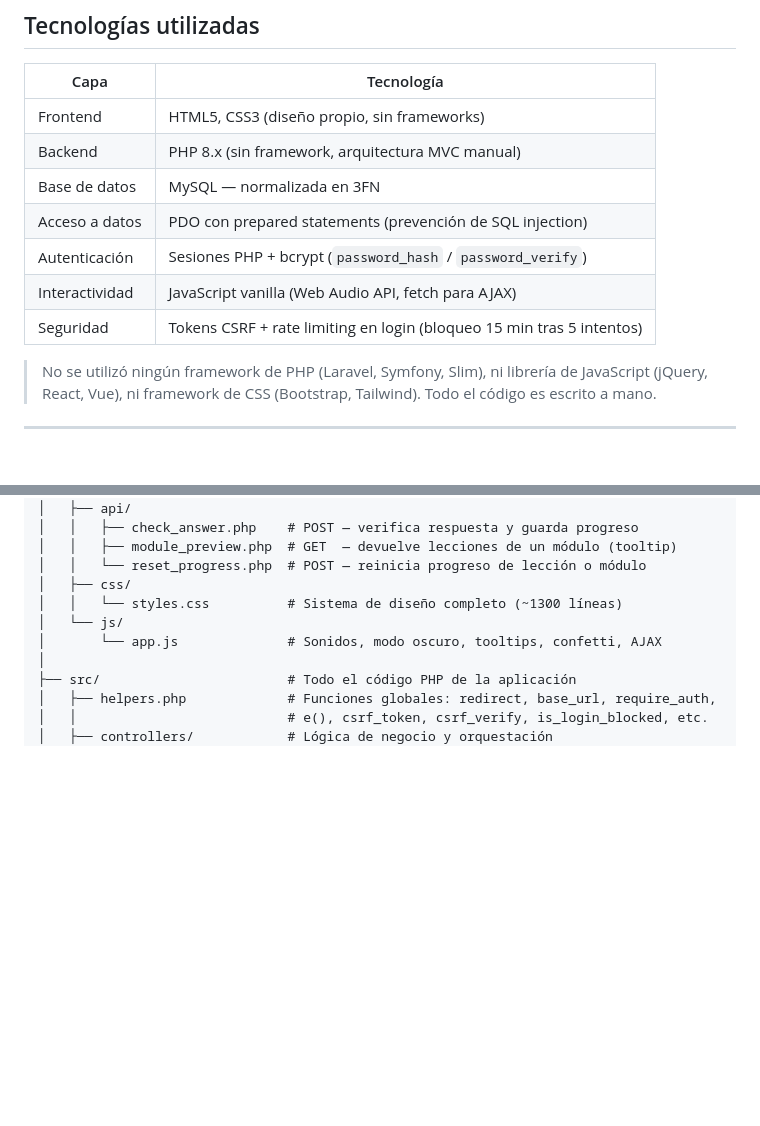
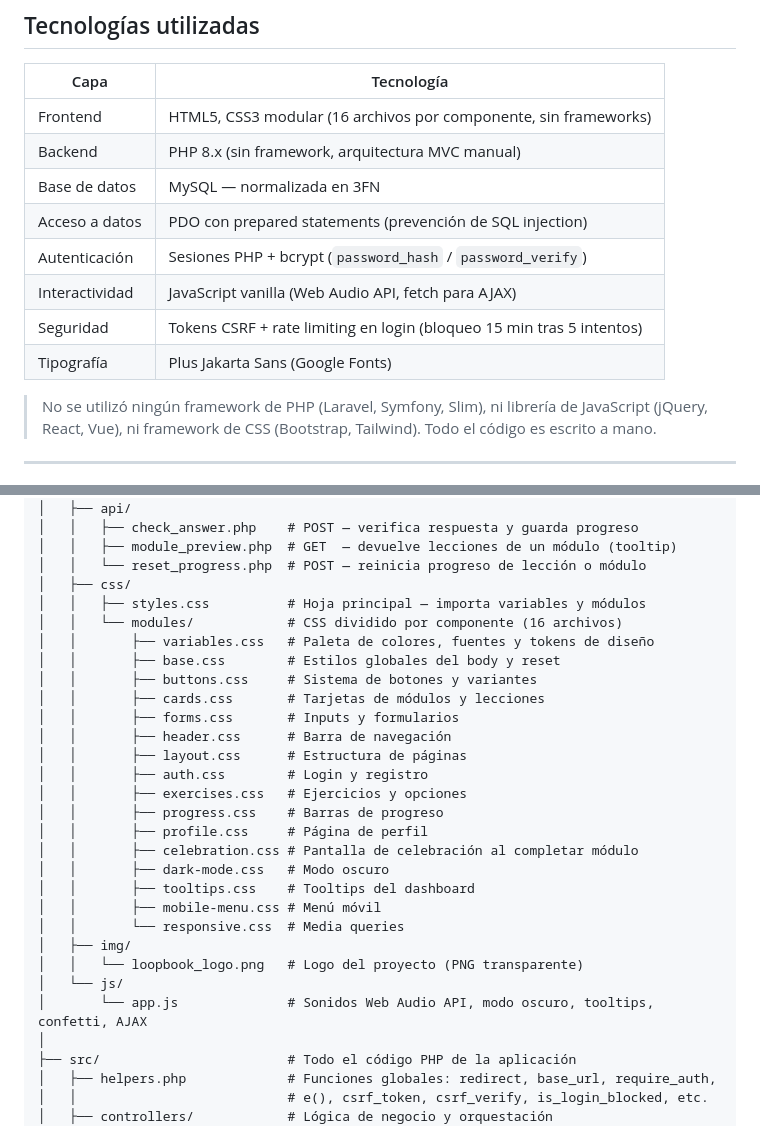
Before and after one commit to karolbordallo23isc-max/Totis, a Markdown page: docs/README.md, 2 parts joined by grey strips. Drawn GitHub-style; blank space fills up the shorter version.

Commit message:
DOCS: README actualizado — estructura del proyecto con carpeta css/modules/ y public/img/, tipografia Plus Jakarta Sans agregada a tabla de tecnologias

```diff
--- a/docs/README.md
+++ b/docs/README.md
@@ -12,13 +12,14 @@ LoopBook es una plataforma web de aprendizaje diseñada para estudiantes de nuev
 
 | Capa | Tecnología |
 |---|---|
-| Frontend | HTML5, CSS3 (diseño propio, sin frameworks) |
+| Frontend | HTML5, CSS3 modular (16 archivos por componente, sin frameworks) |
 | Backend | PHP 8.x (sin framework, arquitectura MVC manual) |
 | Base de datos | MySQL — normalizada en 3FN |
 | Acceso a datos | PDO con prepared statements (prevención de SQL injection) |
 | Autenticación | Sesiones PHP + bcrypt (`password_hash` / `password_verify`) |
 | Interactividad | JavaScript vanilla (Web Audio API, fetch para AJAX) |
 | Seguridad | Tokens CSRF + rate limiting en login (bloqueo 15 min tras 5 intentos) |
+| Tipografía | Plus Jakarta Sans (Google Fonts) |
 
 > No se utilizó ningún framework de PHP (Laravel, Symfony, Slim), ni librería de JavaScript (jQuery, React, Vue), ni framework de CSS (Bootstrap, Tailwind). Todo el código es escrito a mano.
 
@@ -56,9 +57,28 @@ loopbook/
 │   │   ├── module_preview.php  # GET  — devuelve lecciones de un módulo (tooltip)
 │   │   └── reset_progress.php  # POST — reinicia progreso de lección o módulo
 │   ├── css/
-│   │   └── styles.css          # Sistema de diseño completo (~1300 líneas)
+│   │   ├── styles.css          # Hoja principal — importa variables y módulos
+│   │   └── modules/            # CSS dividido por componente (16 archivos)
+│   │       ├── variables.css   # Paleta de colores, fuentes y tokens de diseño
+│   │       ├── base.css        # Estilos globales del body y reset
+│   │       ├── buttons.css     # Sistema de botones y variantes
+│   │       ├── cards.css       # Tarjetas de módulos y lecciones
+│   │       ├── forms.css       # Inputs y formularios
+│   │       ├── header.css      # Barra de navegación
+│   │       ├── layout.css      # Estructura de páginas
+│   │       ├── auth.css        # Login y registro
+│   │       ├── exercises.css   # Ejercicios y opciones
+│   │       ├── progress.css    # Barras de progreso
+│   │       ├── profile.css     # Página de perfil
+│   │       ├── celebration.css # Pantalla de celebración al completar módulo
+│   │       ├── dark-mode.css   # Modo oscuro
+│   │       ├── tooltips.css    # Tooltips del dashboard
+│   │       ├── mobile-menu.css # Menú móvil
+│   │       └── responsive.css  # Media queries
+│   ├── img/
+│   │   └── loopbook_logo.png   # Logo del proyecto (PNG transparente)
 │   └── js/
-│       └── app.js              # Sonidos, modo oscuro, tooltips, confetti, AJAX
+│       └── app.js              # Sonidos Web Audio API, modo oscuro, tooltips, confetti, AJAX
 │
 ├── src/                        # Todo el código PHP de la aplicación
 │   ├── helpers.php             # Funciones globales: redirect, base_url, require_auth,
```
